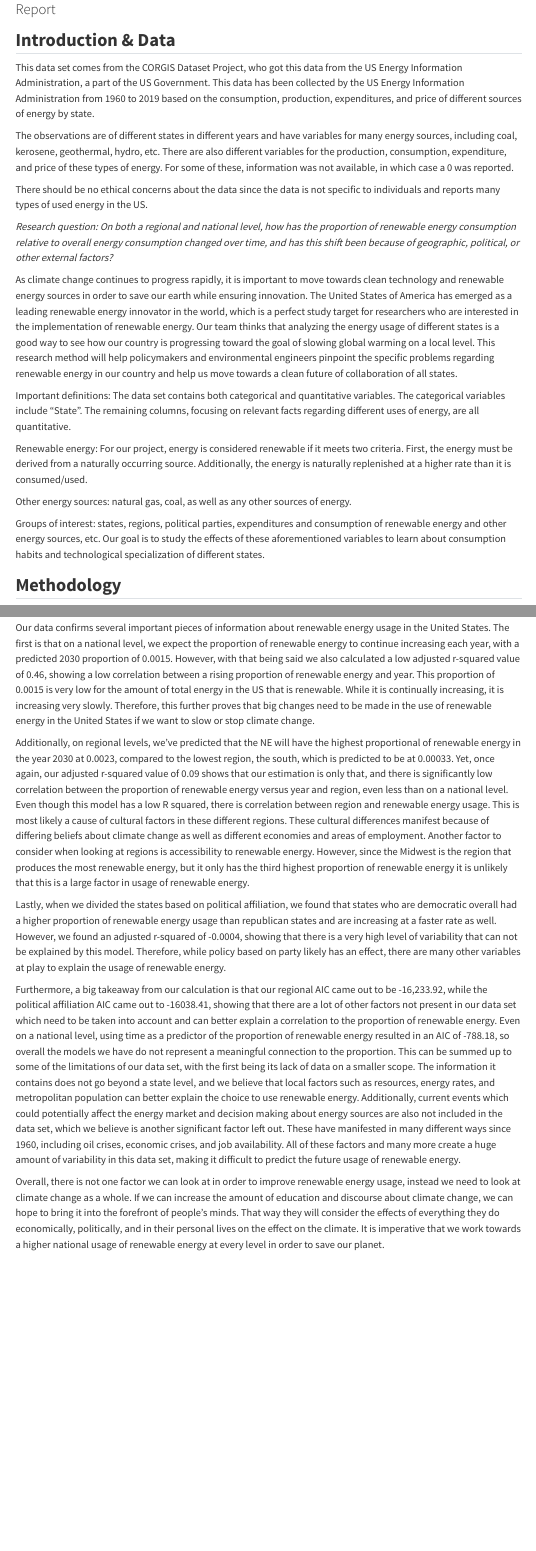
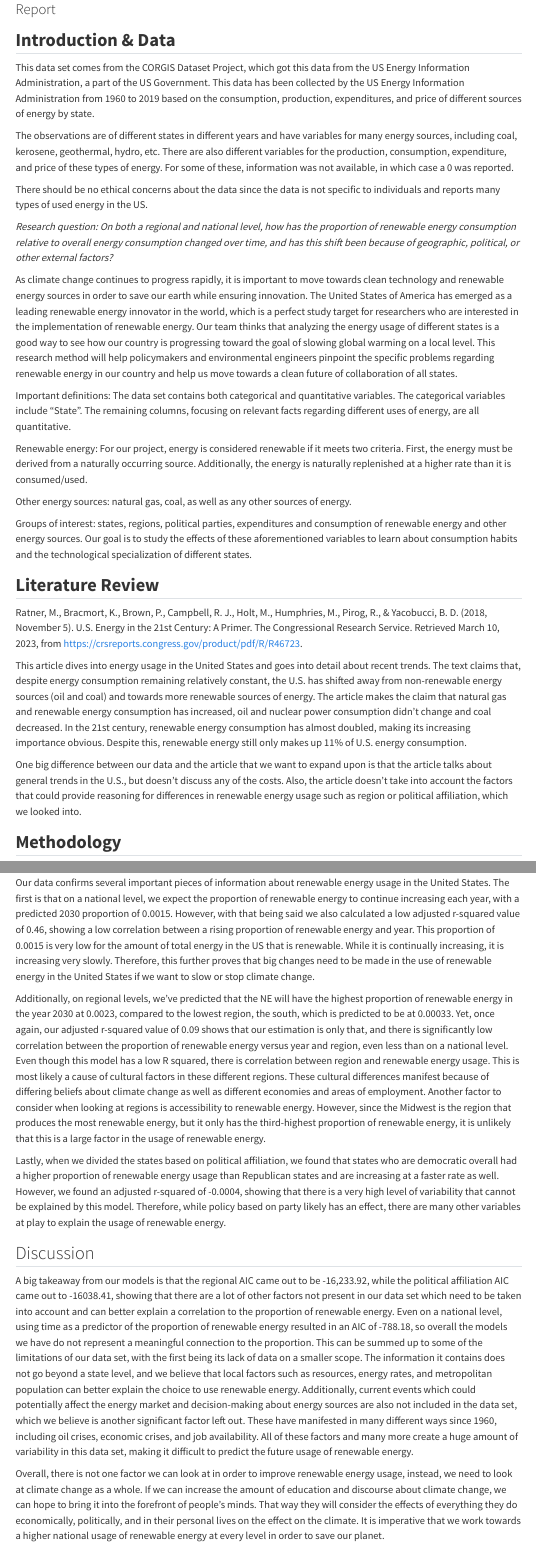
Before and after one commit to sta199-s23-2/project-banana-boat, a Quarto document (report.qmd): the page in a window 1100 px wide, from 60 px down, and a second part further down, joined at a grey line. Rendered offline with R 4.5, knitr and Pandoc in place of Quarto, with nearby package versions; some code elsewhere in the file could not run offline; menus at the side of the page are left out; common packages that the code uses without loading them are loaded.

Commit message:
final report!!!

```diff
--- a/report.qmd
+++ b/report.qmd
@@ -9,7 +9,7 @@ execute:
 
 ## **Introduction & Data**
 
-This data set comes from the CORGIS Dataset Project, who got this data from the US Energy Information Administration, a part of the US Government. This data has been collected by the US Energy Information Administration from 1960 to 2019 based on the consumption, production, expenditures, and price of different sources of energy by state.
+This data set comes from the CORGIS Dataset Project, which got this data from the US Energy Information Administration, a part of the US Government. This data has been collected by the US Energy Information Administration from 1960 to 2019 based on the consumption, production, expenditures, and price of different sources of energy by state.
 
 The observations are of different states in different years and have variables for many energy sources, including coal, kerosene, geothermal, hydro, etc. There are also different variables for the production, consumption, expenditure, and price of these types of energy. For some of these, information was not available, in which case a 0 was reported.
 
@@ -25,7 +25,15 @@ Renewable energy: For our project, energy is considered renewable if it meets tw
 
 Other energy sources: natural gas, coal, as well as any other sources of energy.
 
-Groups of interest: states, regions, political parties, expenditures and consumption of renewable energy and other energy sources, etc. Our goal is to study the effects of these aforementioned variables to learn about consumption habits and technological specialization of different states.
+Groups of interest: states, regions, political parties, expenditures and consumption of renewable energy and other energy sources. Our goal is to study the effects of these aforementioned variables to learn about consumption habits and the technological specialization of different states.
+
+## **Literature Review**
+
+Ratner, M., Bracmort, K., Brown, P., Campbell, R. J., Holt, M., Humphries, M., Pirog, R., & Yacobucci, B. D. (2018, November 5). U.S. Energy in the 21st Century: A Primer. The Congressional Research Service. Retrieved March 10, 2023, from <https://crsreports.congress.gov/product/pdf/R/R46723>.
+
+This article dives into energy usage in the United States and goes into detail about recent trends. The text claims that, despite energy consumption remaining relatively constant, the U.S. has shifted away from non-renewable energy sources (oil and coal) and towards more renewable sources of energy. The article makes the claim that natural gas and renewable energy consumption has increased, oil and nuclear power consumption didn't change and coal decreased. In the 21st century, renewable energy consumption has almost doubled, making its increasing importance obvious. Despite this, renewable energy still only makes up 11% of U.S. energy consumption.
+
+One big difference between our data and the article that we want to expand upon is that the article talks about general trends in the U.S., but doesn't discuss any of the costs. Also, the article doesn't take into account the factors that could provide reasoning for differences in renewable energy usage such as region or political affiliation, which we looked into.
 
 ## **Methodology**
 
@@ -562,10 +567,12 @@ Similar to the previous models, this model allows us to predict how the use of r
 
 Our data confirms several important pieces of information about renewable energy usage in the United States. The first is that on a national level, we expect the proportion of renewable energy to continue increasing each year, with a predicted 2030 proportion of 0.0015. However, with that being said we also calculated a low adjusted r-squared value of 0.46, showing a low correlation between a rising proportion of renewable energy and year. This proportion of 0.0015 is very low for the amount of total energy in the US that is renewable. While it is continually increasing, it is increasing very slowly. Therefore, this further proves that big changes need to be made in the use of renewable energy in the United States if we want to slow or stop climate change.
 
-Additionally, on regional levels, we've predicted that the NE will have the highest proportional of renewable energy in the year 2030 at 0.0023, compared to the lowest region, the south, which is predicted to be at 0.00033. Yet, once again, our adjusted r-squared value of 0.09 shows that our estimation is only that, and there is significantly low correlation between the proportion of renewable energy versus year and region, even less than on a national level. Even though this model has a low R squared, there is correlation between region and renewable energy usage. This is most likely a cause of cultural factors in these different regions. These cultural differences manifest because of differing beliefs about climate change as well as different economies and areas of employment. Another factor to consider when looking at regions is accessibility to renewable energy. However, since the Midwest is the region that produces the most renewable energy, but it only has the third highest proportion of renewable energy it is unlikely that this is a large factor in usage of renewable energy.
+Additionally, on regional levels, we've predicted that the NE will have the highest proportion of renewable energy in the year 2030 at 0.0023, compared to the lowest region, the south, which is predicted to be at 0.00033. Yet, once again, our adjusted r-squared value of 0.09 shows that our estimation is only that, and there is significantly low correlation between the proportion of renewable energy versus year and region, even less than on a national level. Even though this model has a low R squared, there is correlation between region and renewable energy usage. This is most likely a cause of cultural factors in these different regions. These cultural differences manifest because of differing beliefs about climate change as well as different economies and areas of employment. Another factor to consider when looking at regions is accessibility to renewable energy. However, since the Midwest is the region that produces the most renewable energy, but it only has the third-highest proportion of renewable energy, it is unlikely that this is a large factor in the usage of renewable energy.
 
-Lastly, when we divided the states based on political affiliation, we found that states who are democratic overall had a higher proportion of renewable energy usage than republican states and are increasing at a faster rate as well. However, we found an adjusted r-squared of -0.0004, showing that there is a very high level of variability that can not be explained by this model. Therefore, while policy based on party likely has an effect, there are many other variables at play to explain the usage of renewable energy.
+Lastly, when we divided the states based on political affiliation, we found that states who are democratic overall had a higher proportion of renewable energy usage than Republican states and are increasing at a faster rate as well. However, we found an adjusted r-squared of -0.0004, showing that there is a very high level of variability that cannot be explained by this model. Therefore, while policy based on party likely has an effect, there are many other variables at play to explain the usage of renewable energy.
 
-Furthermore, a big takeaway from our calculation is that our regional AIC came out to be -16,233.92, while the political affiliation AIC came out to -16038.41, showing that there are a lot of other factors not present in our data set which need to be taken into account and can better explain a correlation to the proportion of renewable energy. Even on a national level, using time as a predictor of the proportion of renewable energy resulted in an AIC of -788.18, so overall the models we have do not represent a meaningful connection to the proportion. This can be summed up to some of the limitations of our data set, with the first being its lack of data on a smaller scope. The information it contains does not go beyond a state level, and we believe that local factors such as resources, energy rates, and metropolitan population can better explain the choice to use renewable energy. Additionally, current events which could potentially affect the energy market and decision making about energy sources are also not included in the data set, which we believe is another significant factor left out. These have manifested in many different ways since 1960, including oil crises, economic crises, and job availability. All of these factors and many more create a huge amount of variability in this data set, making it difficult to predict the future usage of renewable energy.
+## Discussion
 
-Overall, there is not one factor we can look at in order to improve renewable energy usage, instead we need to look at climate change as a whole. If we can increase the amount of education and discourse about climate change, we can hope to bring it into the forefront of people's minds. That way they will consider the effects of everything they do economically, politically, and in their personal lives on the effect on the climate. It is imperative that we work towards a higher national usage of renewable energy at every level in order to save our planet.
+A big takeaway from our models is that the regional AIC came out to be -16,233.92, while the political affiliation AIC came out to -16038.41, showing that there are a lot of other factors not present in our data set which need to be taken into account and can better explain a correlation to the proportion of renewable energy. Even on a national level, using time as a predictor of the proportion of renewable energy resulted in an AIC of -788.18, so overall the models we have do not represent a meaningful connection to the proportion. This can be summed up to some of the limitations of our data set, with the first being its lack of data on a smaller scope. The information it contains does not go beyond a state level, and we believe that local factors such as resources, energy rates, and metropolitan population can better explain the choice to use renewable energy. Additionally, current events which could potentially affect the energy market and decision-making about energy sources are also not included in the data set, which we believe is another significant factor left out. These have manifested in many different ways since 1960, including oil crises, economic crises, and job availability. All of these factors and many more create a huge amount of variability in this data set, making it difficult to predict the future usage of renewable energy.
+
+Overall, there is not one factor we can look at in order to improve renewable energy usage, instead, we need to look at climate change as a whole. If we can increase the amount of education and discourse about climate change, we can hope to bring it into the forefront of people's minds. That way they will consider the effects of everything they do economically, politically, and in their personal lives on the effect on the climate. It is imperative that we work towards a higher national usage of renewable energy at every level in order to save our planet.
```
Also changed, not shown: docs/search.json, report.qmd (3 more changed lines), 2 other files.
